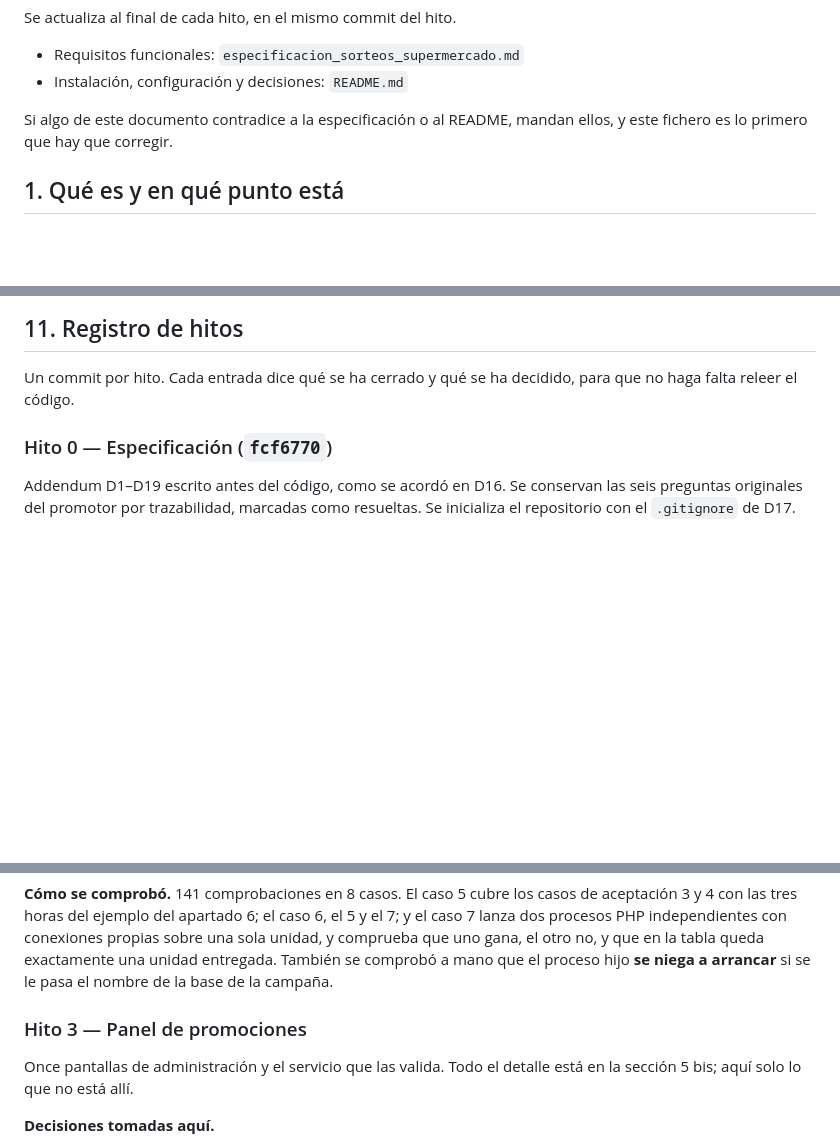
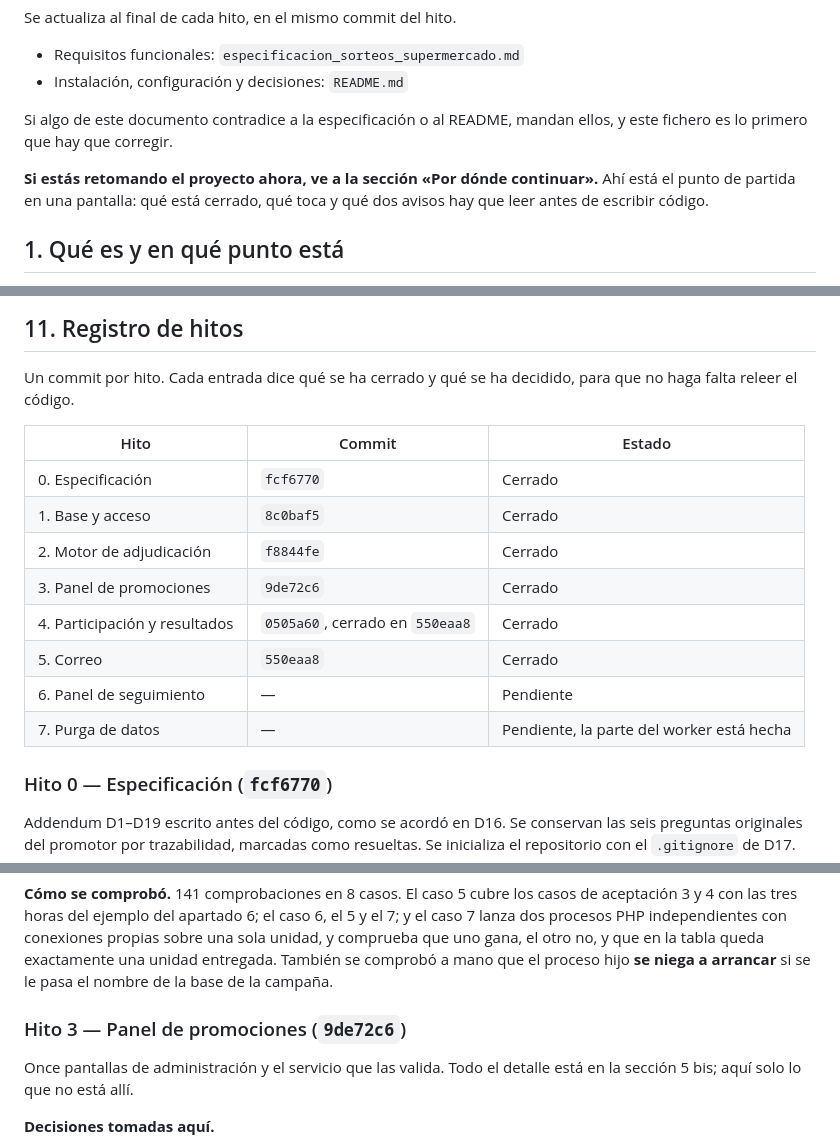
Before and after one commit to valenfer/sorteossuper, a Markdown page: ESTADO.md, 3 parts joined by grey strips. GitHub-like rendering; blank space fills up the shorter version.

```diff
--- a/ESTADO.md
+++ b/ESTADO.md
@@ -11,6 +11,10 @@ Se actualiza al final de cada hito, en el mismo commit del hito.
 
 Si algo de este documento contradice a la especificación o al README, mandan
 ellos, y este fichero es lo primero que hay que corregir.
+
+**Si estás retomando el proyecto ahora, ve a la sección «Por dónde continuar».**
+Ahí está el punto de partida en una pantalla: qué está cerrado, qué toca y qué
+dos avisos hay que leer antes de escribir código.
 
 ## 1. Qué es y en qué punto está
 
@@ -350,6 +417,17 @@ Según la duda, el orden es:
 
 Un commit por hito. Cada entrada dice qué se ha cerrado y qué se ha decidido,
 para que no haga falta releer el código.
+
+| Hito | Commit | Estado |
+| --- | --- | --- |
+| 0. Especificación | `fcf6770` | Cerrado |
+| 1. Base y acceso | `8c0baf5` | Cerrado |
+| 2. Motor de adjudicación | `f8844fe` | Cerrado |
+| 3. Panel de promociones | `9de72c6` | Cerrado |
+| 4. Participación y resultados | `0505a60`, cerrado en `550eaa8` | Cerrado |
+| 5. Correo | `550eaa8` | Cerrado |
+| 6. Panel de seguimiento | — | Pendiente |
+| 7. Purga de datos | — | Pendiente, la parte del worker está hecha |
 
 ### Hito 0 — Especificación (`fcf6770`)
 
@@ -432,7 +510,7 @@ sobre una sola unidad, y comprueba que uno gana, el otro no, y que en la tabla
 queda exactamente una unidad entregada. También se comprobó a mano que el proceso
 hijo **se niega a arrancar** si se le pasa el nombre de la base de la campaña.
 
-### Hito 3 — Panel de promociones
+### Hito 3 — Panel de promociones (`9de72c6`)
 
 Once pantallas de administración y el servicio que las valida. Todo el detalle
 está en la sección 5 bis; aquí solo lo que no está allí.
```
Also changed, not shown: other parts of ESTADO.md (+72 -9 lines).
